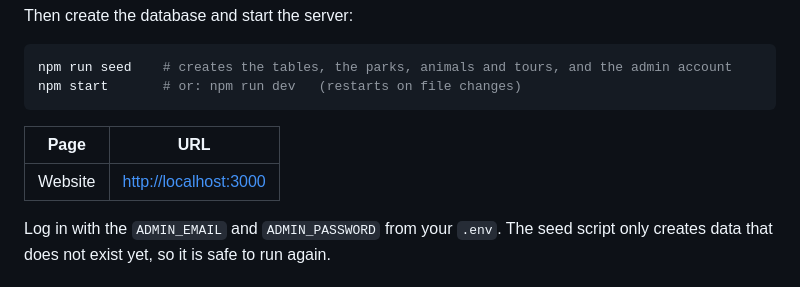
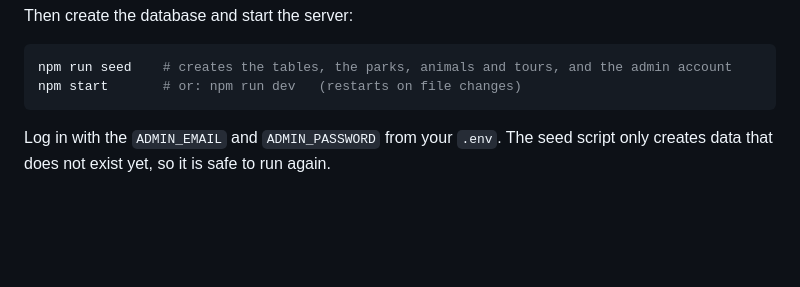
Before and after one commit to Allankw-dev/savanna-trails, a Markdown page: README.md, the part around the change. Rendered like a GitHub page; blank space fills up the shorter version.

````diff
--- a/README.md
+++ b/README.md
@@ -63,10 +63,6 @@ Then create the database and start the server:
 npm run seed    # creates the tables, the parks, animals and tours, and the admin account
 npm start       # or: npm run dev   (restarts on file changes)
 ```
-
-| Page | URL |
-| --- | --- |
-| Website | <http://localhost:3000> |
 
 
 Log in with the `ADMIN_EMAIL` and `ADMIN_PASSWORD` from your `.env`. The seed script only creates data that does not exist yet, so it is safe to run again.
````
